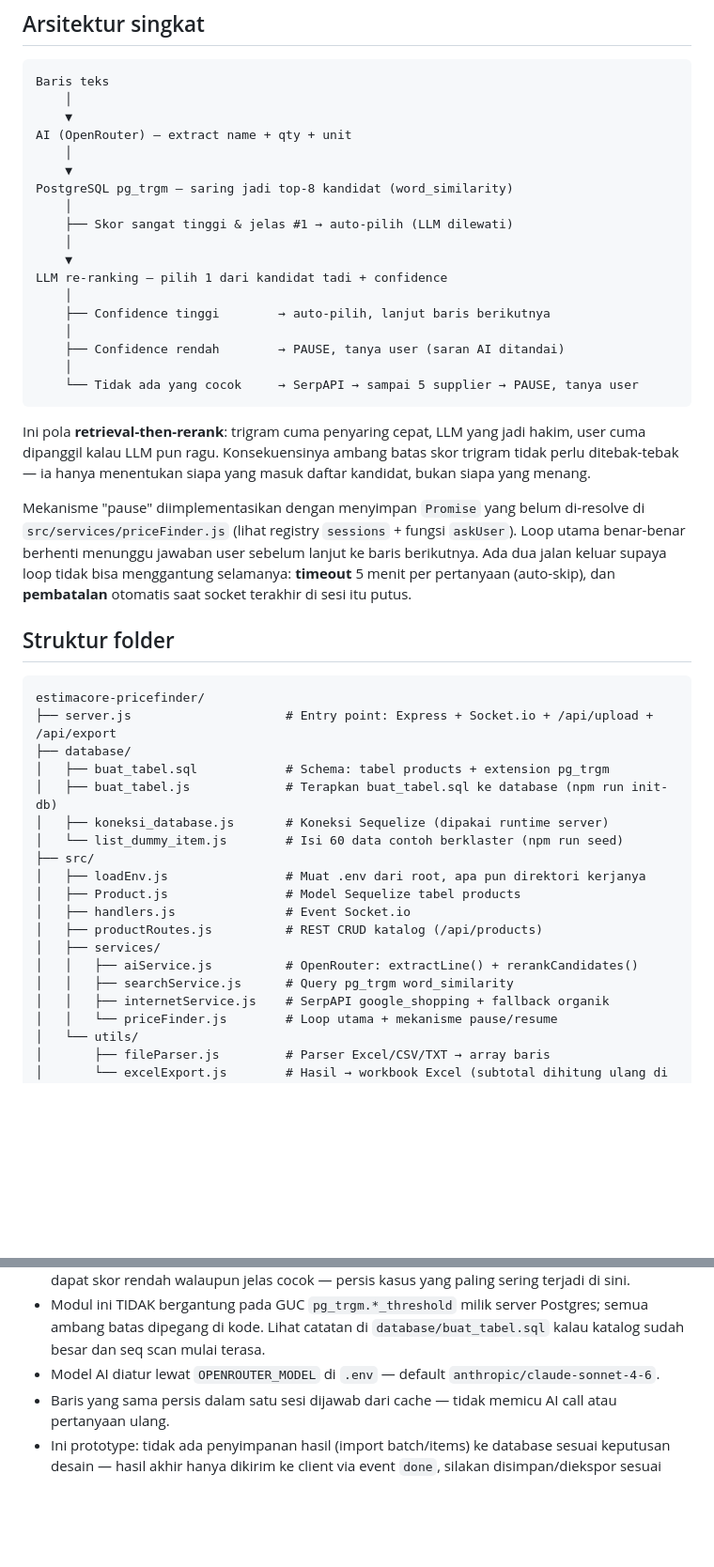
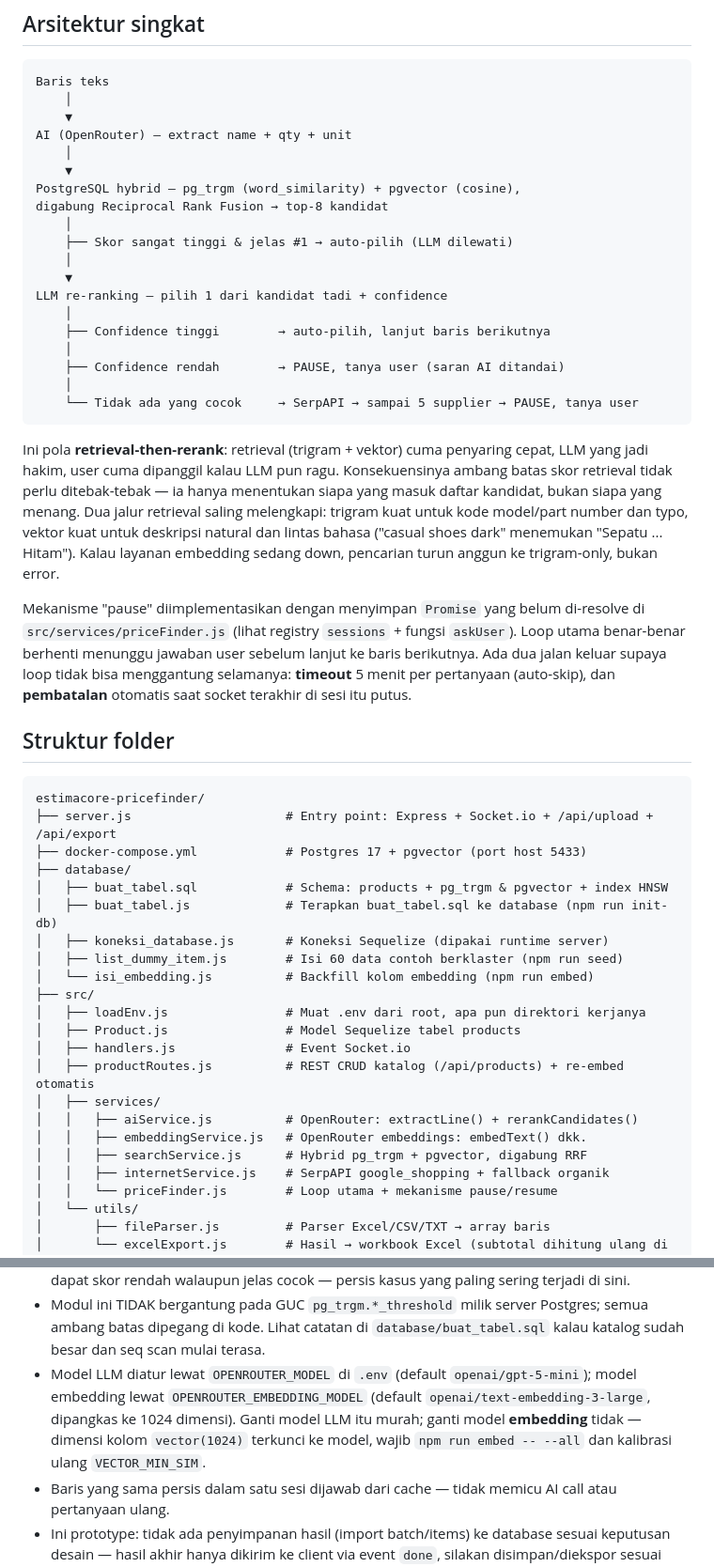
Before and after one commit to Arkharantika/procurement, a Markdown page: README.md, 2 parts joined by grey strips. Shown at 94% size. Rendered like a GitHub page; blank space fills up the shorter version.

````diff
--- a/README.md
+++ b/README.md
@@ -18,7 +18,8 @@ Baris teks
 AI (OpenRouter) — extract name + qty + unit
     │
     ▼
-PostgreSQL pg_trgm — saring jadi top-8 kandidat (word_similarity)
+PostgreSQL hybrid — pg_trgm (word_similarity) + pgvector (cosine),
+digabung Reciprocal Rank Fusion → top-8 kandidat
     │
     ├── Skor sangat tinggi & jelas #1 → auto-pilih (LLM dilewati)
     │
@@ -32,9 +33,13 @@ LLM re-ranking — pilih 1 dari kandidat tadi + confidence
     └── Tidak ada yang cocok     → SerpAPI → sampai 5 supplier → PAUSE, tanya user
 ```
 
-Ini pola **retrieval-then-rerank**: trigram cuma penyaring cepat, LLM yang jadi hakim, user
-cuma dipanggil kalau LLM pun ragu. Konsekuensinya ambang batas skor trigram tidak perlu
-ditebak-tebak — ia hanya menentukan siapa yang masuk daftar kandidat, bukan siapa yang menang.
+Ini pola **retrieval-then-rerank**: retrieval (trigram + vektor) cuma penyaring cepat, LLM
+yang jadi hakim, user cuma dipanggil kalau LLM pun ragu. Konsekuensinya ambang batas skor
+retrieval tidak perlu ditebak-tebak — ia hanya menentukan siapa yang masuk daftar kandidat,
+bukan siapa yang menang. Dua jalur retrieval saling melengkapi: trigram kuat untuk kode
+model/part number dan typo, vektor kuat untuk deskripsi natural dan lintas bahasa
+("casual shoes dark" menemukan "Sepatu ... Hitam"). Kalau layanan embedding sedang down,
+pencarian turun anggun ke trigram-only, bukan error.
 
 Mekanisme "pause" diimplementasikan dengan menyimpan `Promise` yang belum di-resolve di
 `src/services/priceFinder.js` (lihat registry `sessions` + fungsi `askUser`). Loop utama
@@ -47,19 +52,22 @@ keluar supaya loop tidak bisa menggantung selamanya: **timeout** 5 menit per per
 ```
 estimacore-pricefinder/
 ├── server.js                     # Entry point: Express + Socket.io + /api/upload + /api/export
+├── docker-compose.yml            # Postgres 17 + pgvector (port host 5433)
 ├── database/
-│   ├── buat_tabel.sql            # Schema: tabel products + extension pg_trgm
+│   ├── buat_tabel.sql            # Schema: products + pg_trgm & pgvector + index HNSW
 │   ├── buat_tabel.js             # Terapkan buat_tabel.sql ke database (npm run init-db)
 │   ├── koneksi_database.js       # Koneksi Sequelize (dipakai runtime server)
-│   └── list_dummy_item.js        # Isi 60 data contoh berklaster (npm run seed)
+│   ├── list_dummy_item.js        # Isi 60 data contoh berklaster (npm run seed)
+│   └── isi_embedding.js          # Backfill kolom embedding (npm run embed)
 ├── src/
 │   ├── loadEnv.js                # Muat .env dari root, apa pun direktori kerjanya
 │   ├── Product.js                # Model Sequelize tabel products
 │   ├── handlers.js               # Event Socket.io
-│   ├── productRoutes.js          # REST CRUD katalog (/api/products)
+│   ├── productRoutes.js          # REST CRUD katalog (/api/products) + re-embed otomatis
 │   ├── services/
 │   │   ├── aiService.js          # OpenRouter: extractLine() + rerankCandidates()
-│   │   ├── searchService.js      # Query pg_trgm word_similarity
+│   │   ├── embeddingService.js   # OpenRouter embeddings: embedText() dkk.
+│   │   ├── searchService.js      # Hybrid pg_trgm + pgvector, digabung RRF
 │   │   ├── internetService.js    # SerpAPI google_shopping + fallback organik
 │   │   └── priceFinder.js        # Loop utama + mekanisme pause/resume
 │   └── utils/
@@ -139,7 +180,11 @@ estimacore-pricefinder/
 - Modul ini TIDAK bergantung pada GUC `pg_trgm.*_threshold` milik server Postgres; semua
   ambang batas dipegang di kode. Lihat catatan di `database/buat_tabel.sql` kalau
   katalog sudah besar dan seq scan mulai terasa.
-- Model AI diatur lewat `OPENROUTER_MODEL` di `.env` — default `anthropic/claude-sonnet-4-6`.
+- Model LLM diatur lewat `OPENROUTER_MODEL` di `.env` (default `openai/gpt-5-mini`); model
+  embedding lewat `OPENROUTER_EMBEDDING_MODEL` (default `openai/text-embedding-3-large`,
+  dipangkas ke 1024 dimensi). Ganti model LLM itu murah; ganti model **embedding** tidak —
+  dimensi kolom `vector(1024)` terkunci ke model, wajib `npm run embed -- --all` dan
+  kalibrasi ulang `VECTOR_MIN_SIM`.
 - Baris yang sama persis dalam satu sesi dijawab dari cache — tidak memicu AI call atau
   pertanyaan ulang.
 - Ini prototype: tidak ada penyimpanan hasil (import batch/items) ke database sesuai
````
Also changed, not shown: other parts of README.md (+41 -8 lines).
